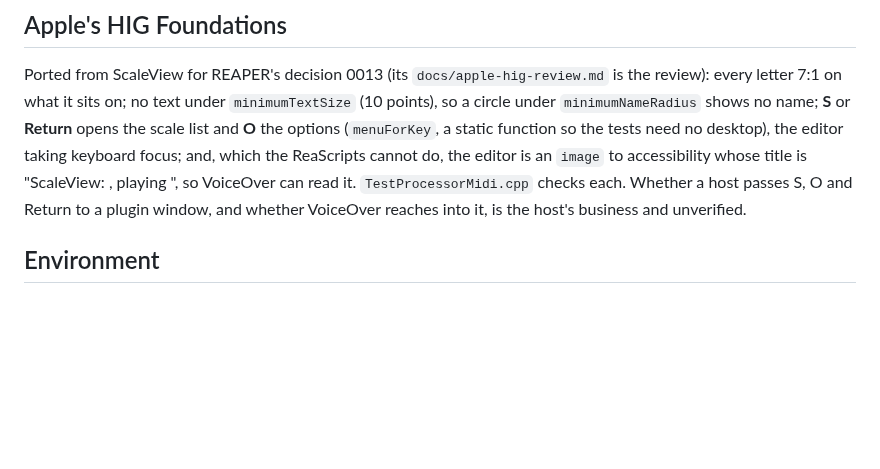
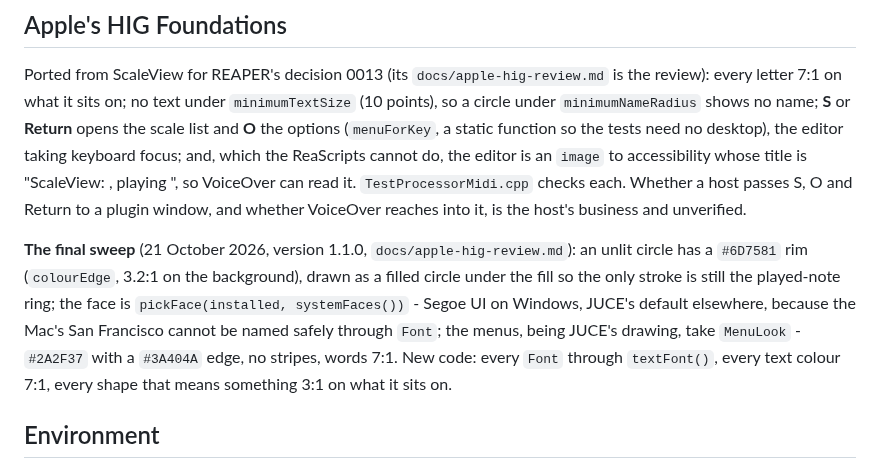
Before and after one commit to KallumS/ScaleView, a Markdown page: CLAUDE.md, the part around the change. Drawn GitHub-style; blank space fills up the shorter version.

```diff
--- a/CLAUDE.md
+++ b/CLAUDE.md
@@ -224,6 +224,16 @@ so VoiceOver can read it. `TestProcessorMidi.cpp` checks each. Whether a host
 passes S, O and Return to a plugin window, and whether VoiceOver reaches into
 it, is the host's business and unverified.
 
+**The final sweep** (21 October 2026, version 1.1.0, `docs/apple-hig-review.md`):
+an unlit circle has a `#6D7581` rim (`colourEdge`, 3.2:1 on the background),
+drawn as a filled circle under the fill so the only stroke is still the
+played-note ring; the face is `pickFace(installed, systemFaces())` - Segoe UI
+on Windows, JUCE's default elsewhere, because the Mac's San Francisco cannot
+be named safely through `Font`; the menus, being JUCE's drawing, take
+`MenuLook` - `#2A2F37` with a `#3A404A` edge, no stripes, words 7:1. New
+code: every `Font` through `textFont()`, every text colour 7:1, every shape
+that means something 3:1 on what it sits on.
+
 ## Environment
 
 - `raw.githubusercontent.com` is reachable, so JUCE, CLAP, the VST3 SDK and
```
Also changed, not shown: README.md (+5 -3 lines), docs/apple-hig-review.md (added, +62 -0 lines), docs/screenshot.png, 4 other files.
